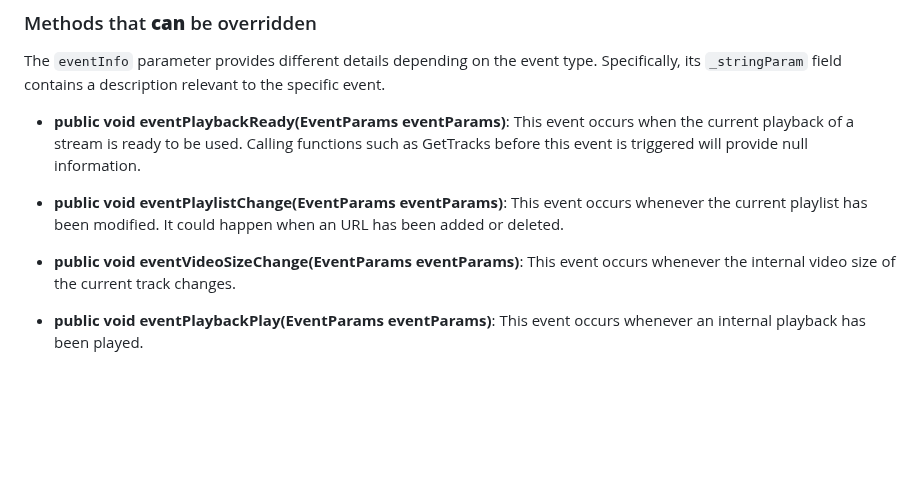
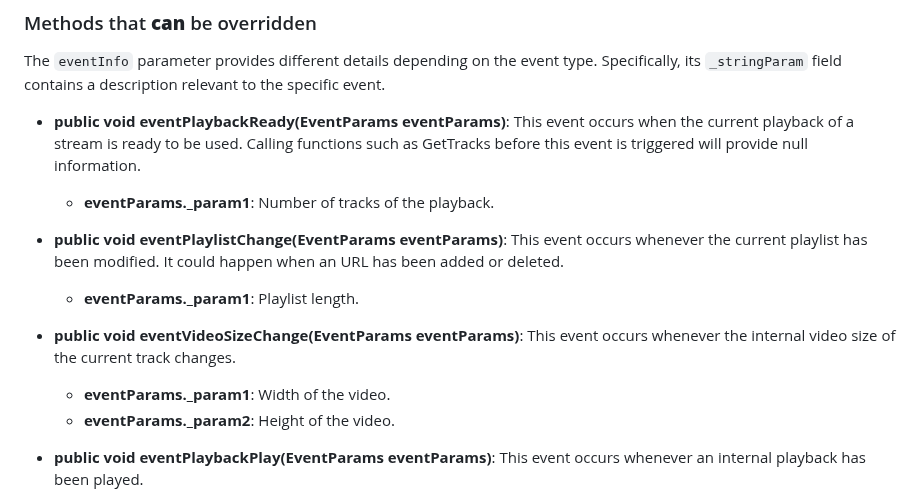
Before and after one commit to HISPlayer/MetaSpatial-SDK, a Markdown page: hisplayer-apis.md, the part around the change. Drawn GitHub-style; blank space fills up the shorter version.

```diff
--- a/hisplayer-apis.md
+++ b/hisplayer-apis.md
@@ -48,10 +48,14 @@ The `playerIndex` parameter refers to the index of the stream, based on the orde
 The `eventInfo` parameter provides different details depending on the event type. Specifically, its `_stringParam` field contains a description relevant to the specific event.
 
 * **public void eventPlaybackReady(EventParams eventParams)**: This event occurs when the current playback of a stream is ready to be used. Calling functions such as GetTracks before this event is triggered will provide null information.
+  * **eventParams._param1**: Number of tracks of the playback.
 
 * **public void eventPlaylistChange(EventParams eventParams)**: This event occurs whenever the current playlist has been modified. It could happen when an URL has been added or deleted.
+  * **eventParams._param1**: Playlist length.
 
 * **public void eventVideoSizeChange(EventParams eventParams)**: This event occurs whenever the internal video size of the current track changes.
+  * **eventParams._param1**: Width of the video.
+  * **eventParams._param2**: Height of the video.
 
 * **public void eventPlaybackPlay(EventParams eventParams)**: This event occurs whenever an internal playback has been played.
 
```
